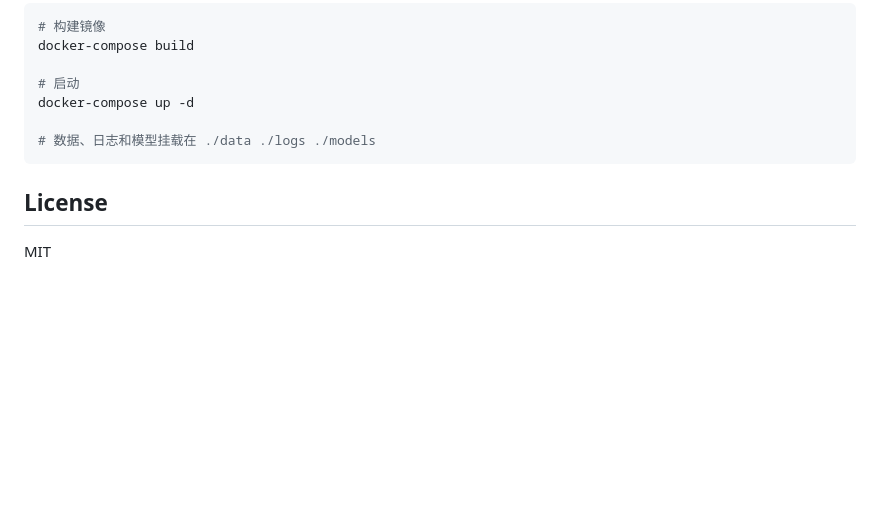
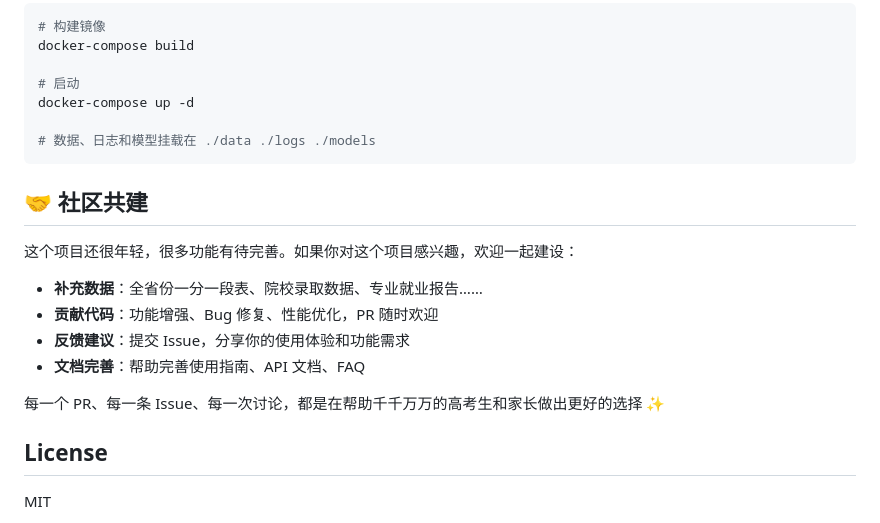
Before and after one commit to chaochaoji/gaokao-advisor, a Markdown page: README.md, the part around the change. Rendered like a GitHub page; blank space fills up the shorter version.

Commit message:
docs: add 社区共建 section to README

````diff
--- a/README.md
+++ b/README.md
@@ -317,6 +317,17 @@ docker-compose up -d
 # 数据、日志和模型挂载在 ./data ./logs ./models
 ```
 
+## 🤝 社区共建
+
+这个项目还很年轻，很多功能有待完善。如果你对这个项目感兴趣，欢迎一起建设：
+
+- **补充数据**：全省份一分一段表、院校录取数据、专业就业报告……
+- **贡献代码**：功能增强、Bug 修复、性能优化，PR 随时欢迎
+- **反馈建议**：提交 Issue，分享你的使用体验和功能需求
+- **文档完善**：帮助完善使用指南、API 文档、FAQ
+
+每一个 PR、每一条 Issue、每一次讨论，都是在帮助千千万万的高考生和家长做出更好的选择 ✨
+
 ## License
 
 MIT
````
